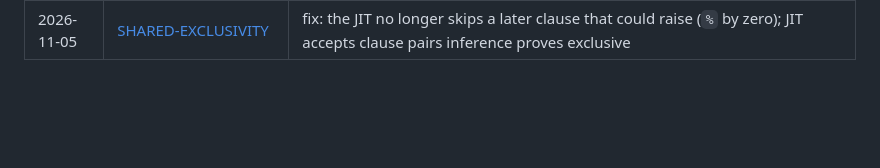
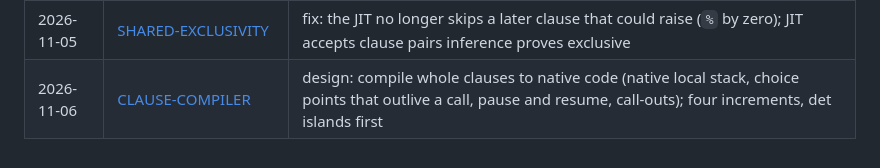
Before and after one commit to hyperswine/NeoProlog, a Markdown page: docs/README.md, the part around the change. Rendered like a GitHub page; blank space fills up the shorter version.

Commit message:
Design: compiling whole clauses to native code
Co-Authored-By: Claude Opus 5.5 <noreply@anthropic.com>

```diff
--- a/docs/README.md
+++ b/docs/README.md
@@ -96,3 +96,4 @@ engine design notes, before 2026-10-24.
 | 2026-11-05 | [BINDREF-TRAIL-ORDER](2026-11-05-BINDREF-TRAIL-ORDER.md) | fix: `JBindRef` checks trail room and trails before writing the cell, so a full-trail bailout leaves nothing untrailed |
 | 2026-11-05 | [BENCHMARKS-EVENING](2026-11-05-BENCHMARKS-EVENING.md) | report after the list kernels: primes 5x faster than SWI-Prolog, zebra 1.26x, deriv 4.2x behind; fix for a unify/occurs allocation regression (fib -32% allocation); choice-point copying measured at 2% |
 | 2026-11-05 | [SHARED-EXCLUSIVITY](2026-11-05-SHARED-EXCLUSIVITY.md) | fix: the JIT no longer skips a later clause that could raise (`%` by zero); JIT accepts clause pairs inference proves exclusive |
+| 2026-11-06 | [CLAUSE-COMPILER](2026-11-06-CLAUSE-COMPILER.md) | design: compile whole clauses to native code (native local stack, choice points that outlive a call, pause and resume, call-outs); four increments, det islands first |
```
Also changed, not shown: docs/2026-11-06-CLAUSE-COMPILER.md (added, +231 -0 lines).
